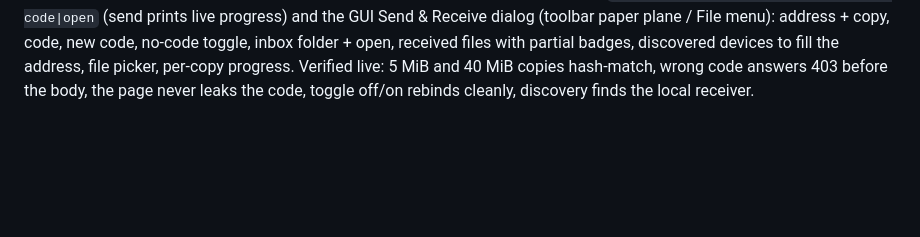
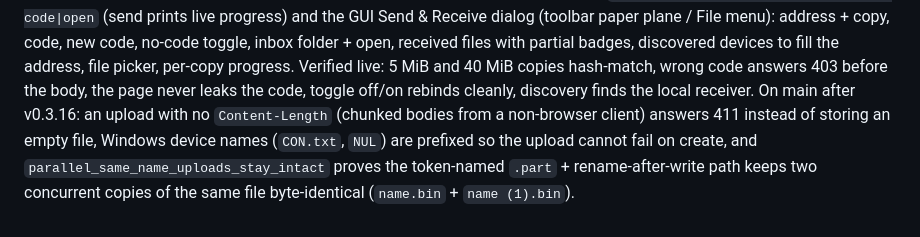
Before and after one commit to ShiniM0d0ri/ripdl, a Markdown page: AGENTS.md, the part around the change. Drawn GitHub-style; blank space fills up the shorter version.

Commit message:
docs: note the post-tag LAN hardening in AGENTS.md

```diff
--- a/AGENTS.md
+++ b/AGENTS.md
@@ -431,3 +431,9 @@ with partial badges, discovered devices to fill the address, file picker,
 per-copy progress. Verified live: 5 MiB and 40 MiB copies hash-match,
 wrong code answers 403 before the body, the page never leaks the code,
 toggle off/on rebinds cleanly, discovery finds the local receiver.
+On main after v0.3.16: an upload with no `Content-Length` (chunked bodies
+from a non-browser client) answers 411 instead of storing an empty file,
+Windows device names (`CON.txt`, `NUL`) are prefixed so the upload cannot
+fail on create, and `parallel_same_name_uploads_stay_intact` proves the
+token-named `.part` + rename-after-write path keeps two concurrent copies
+of the same file byte-identical (`name.bin` + `name (1).bin`).
```
